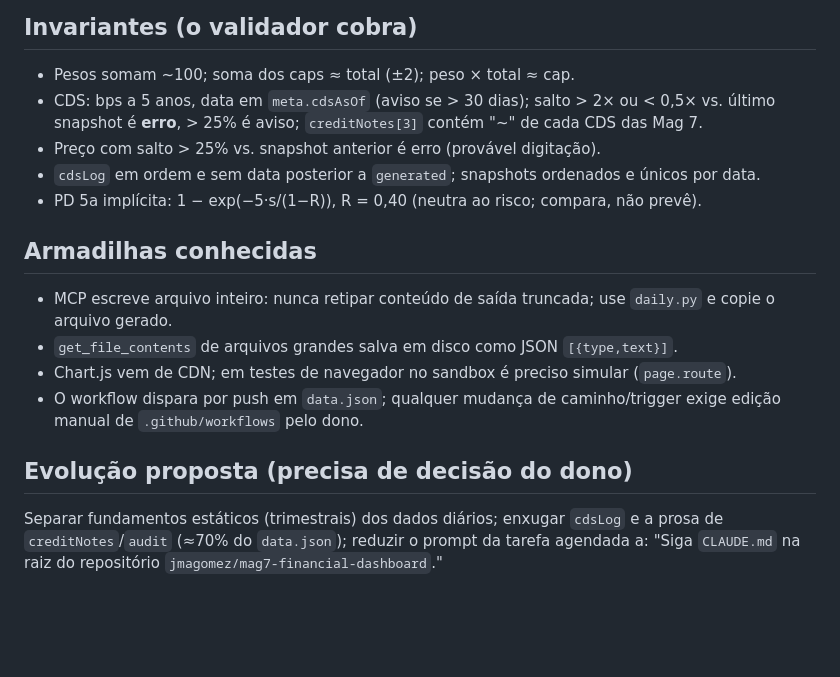
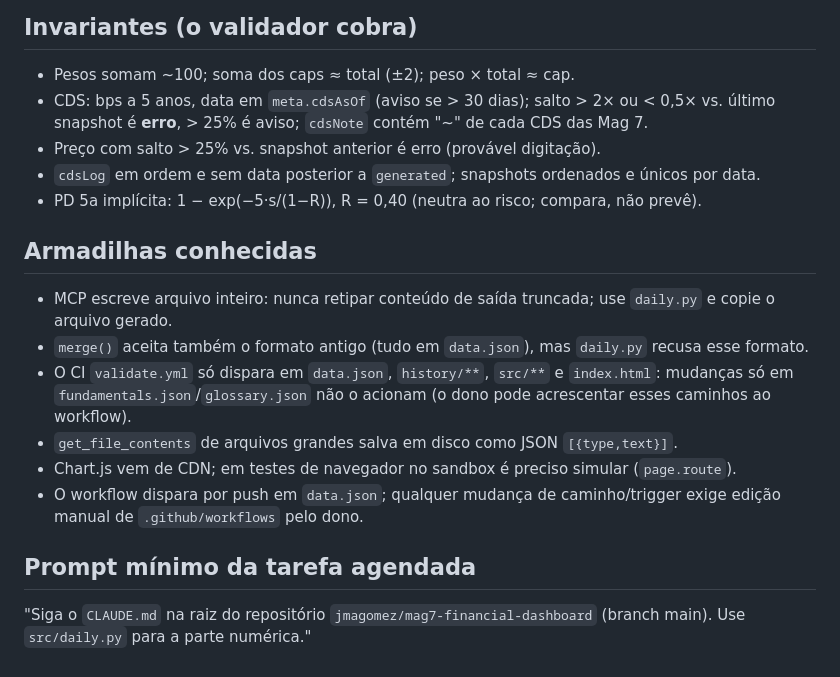
Before and after one commit to jmagomez/mag7-financial-dashboard, a Markdown page: CLAUDE.md, the part around one of its changes. GitHub-like rendering; blank space fills up the shorter version.

```diff
--- a/CLAUDE.md
+++ b/CLAUDE.md
@@ -44,16 +51,18 @@ Não incorporar novo trimestre na rotina diária (é tarefa manual/mensal: `revH
 
 ## Invariantes (o validador cobra)
 - Pesos somam ~100; soma dos caps ≈ total (±2); peso × total ≈ cap.
-- CDS: bps a 5 anos, data em `meta.cdsAsOf` (aviso se > 30 dias); salto > 2× ou < 0,5× vs. último snapshot é **erro**, > 25% é aviso; `creditNotes[3]` contém "~<cds>" de cada CDS das Mag 7.
+- CDS: bps a 5 anos, data em `meta.cdsAsOf` (aviso se > 30 dias); salto > 2× ou < 0,5× vs. último snapshot é **erro**, > 25% é aviso; `cdsNote` contém "~<cds>" de cada CDS das Mag 7.
 - Preço com salto > 25% vs. snapshot anterior é erro (provável digitação).
 - `cdsLog` em ordem e sem data posterior a `generated`; snapshots ordenados e únicos por data.
 - PD 5a implícita: 1 − exp(−5·s/(1−R)), R = 0,40 (neutra ao risco; compara, não prevê).
 
 ## Armadilhas conhecidas
 - MCP escreve arquivo inteiro: nunca retipar conteúdo de saída truncada; use `daily.py` e copie o arquivo gerado.
+- `merge()` aceita também o formato antigo (tudo em `data.json`), mas `daily.py` recusa esse formato.
+- O CI `validate.yml` só dispara em `data.json`, `history/**`, `src/**` e `index.html`: mudanças só em `fundamentals.json`/`glossary.json` não o acionam (o dono pode acrescentar esses caminhos ao workflow).
 - `get_file_contents` de arquivos grandes salva em disco como JSON `[{type,text}]`.
 - Chart.js vem de CDN; em testes de navegador no sandbox é preciso simular (`page.route`).
 - O workflow dispara por push em `data.json`; qualquer mudança de caminho/trigger exige edição manual de `.github/workflows` pelo dono.
 
-## Evolução proposta (precisa de decisão do dono)
-Separar fundamentos estáticos (trimestrais) dos dados diários; enxugar `cdsLog` e a prosa de `creditNotes`/`audit` (≈70% do `data.json`); reduzir o prompt da tarefa agendada a: "Siga `CLAUDE.md` na raiz do repositório `jmagomez/mag7-financial-dashboard`."
+## Prompt mínimo da tarefa agendada
+"Siga o `CLAUDE.md` na raiz do repositório `jmagomez/mag7-financial-dashboard` (branch main). Use `src/daily.py` para a parte numérica."
```
Also changed, not shown: other parts of CLAUDE.md (+15 -8 lines).
